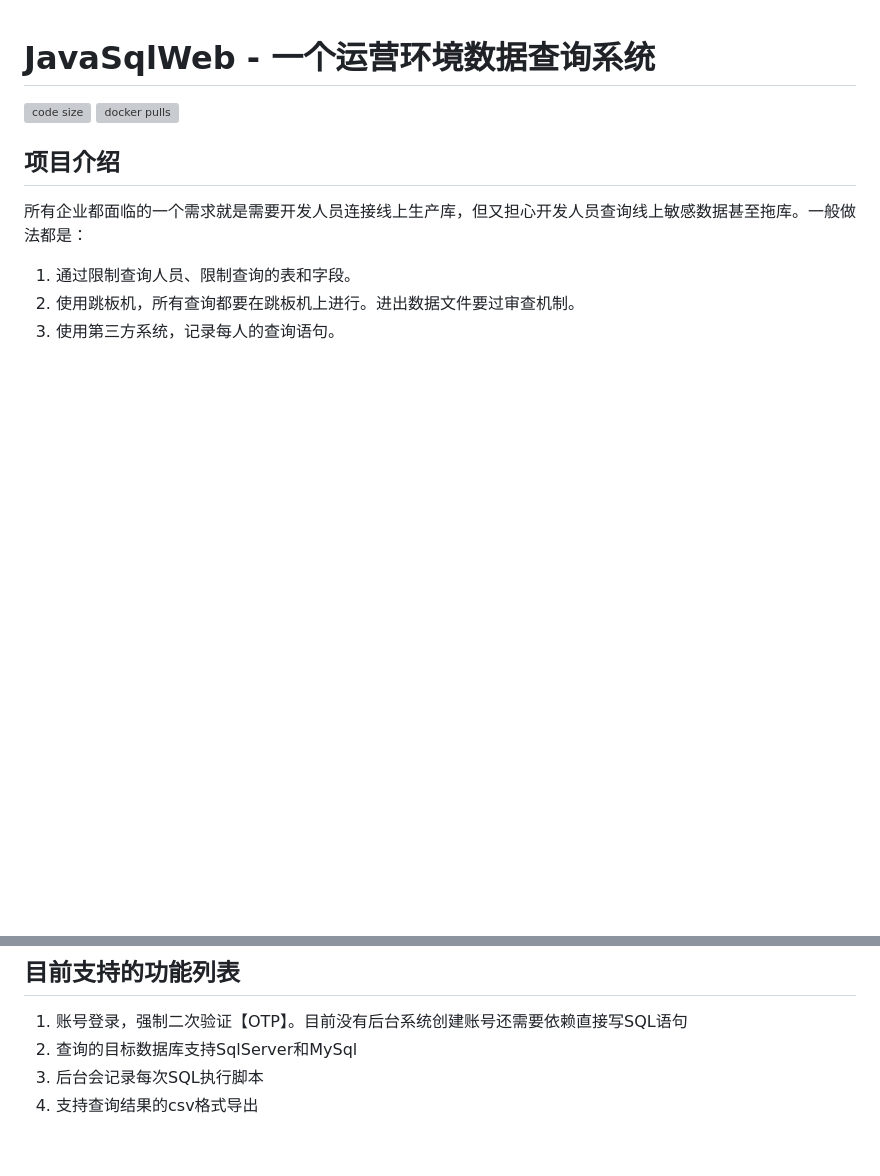
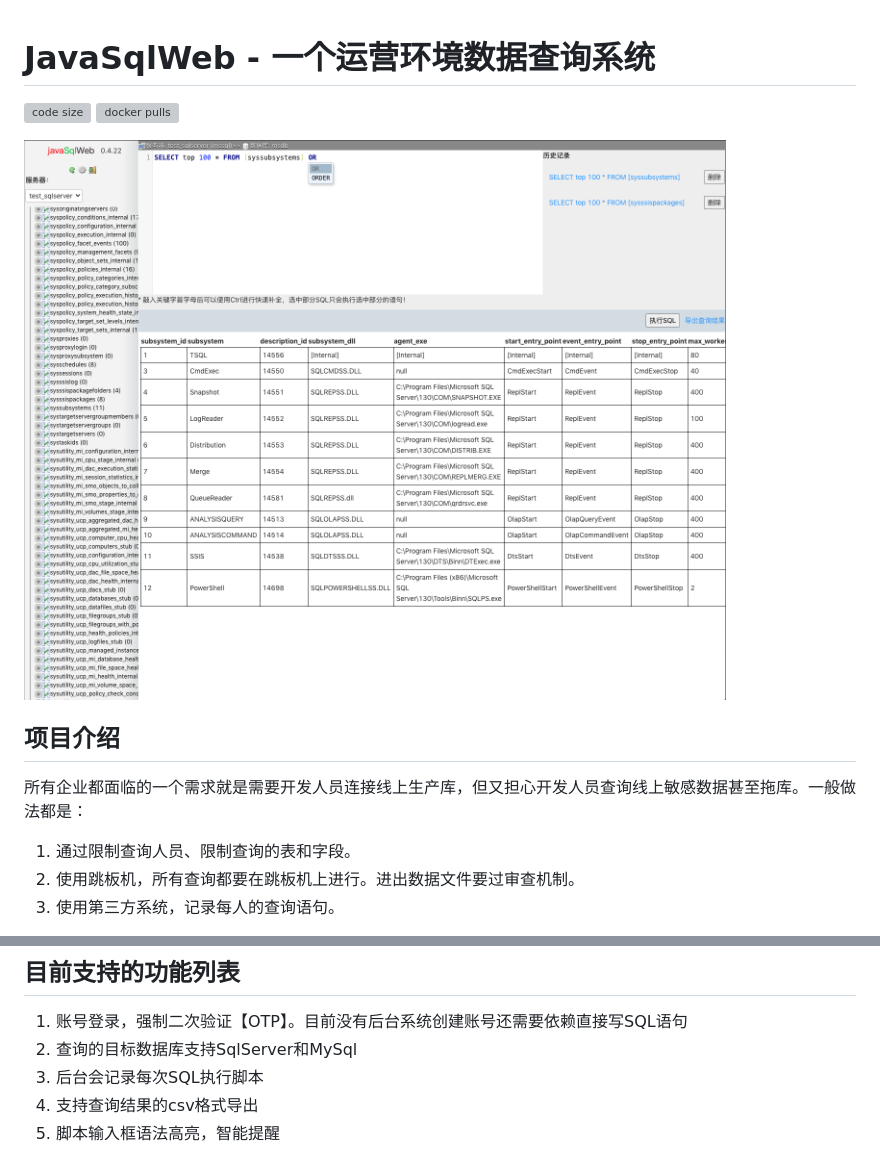
Before and after one commit to guohai163/java-sql-web, a Markdown page: README.md, 2 parts joined by grey strips. Drawn GitHub-style; pictures changed too: doc/pic/demo.png (added); blank space fills up the shorter version; grey boxes are pictures that could not be loaded.

Commit message:
增加一个屏幕截图

```diff
--- a/README.md
+++ b/README.md
@@ -2,6 +2,7 @@
 ![code size](https://img.shields.io/github/languages/code-size/guohai163/java-sql-web.svg?style=flat-square&color=6699FF)
 ![docker pulls](https://img.shields.io/docker/pulls/gcontainer/java-sql-web?style=flat-square&color=6699FF)
 
+![屏幕截图](./doc/pic/demo.png)
 
 ## 项目介绍
 
@@ -36,3 +37,4 @@ open http://localhost
 2. 查询的目标数据库支持SqlServer和MySql
 3. 后台会记录每次SQL执行脚本
 4. 支持查询结果的csv格式导出
+5. 脚本输入框语法高亮，智能提醒
```
